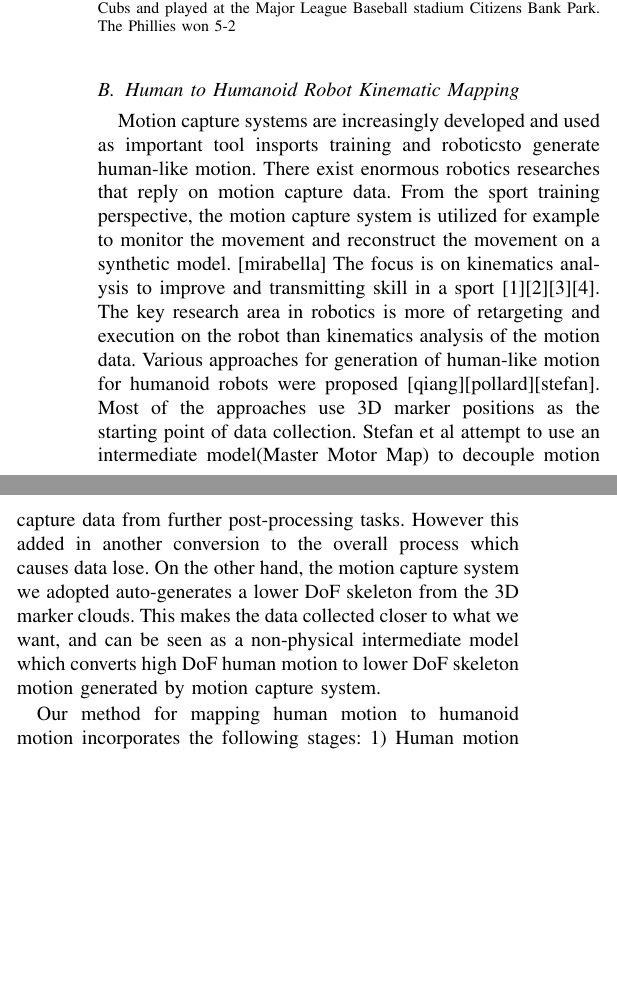
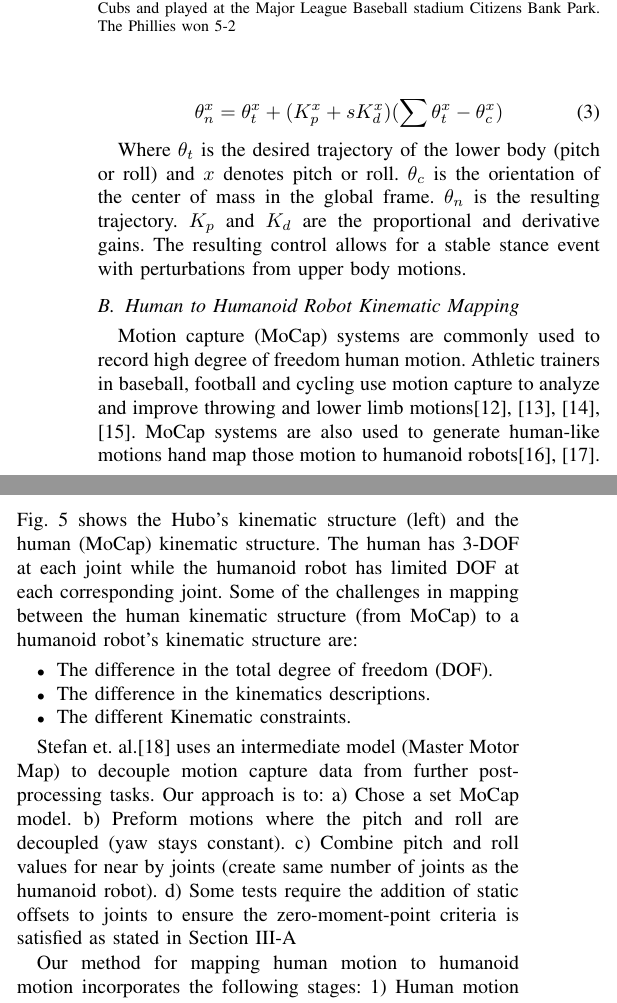
Before and after one commit to thedancomplex/conf-Humanoids-2012-Throwing, a LaTeX paper (dLofaro-Humanoids2012-BaseBallGame.tex, which reads balancing.tex, mocap.tex): two parts of the columns of page 3 of 6, joined at a grey line, cut so that both start at the same text, the shorter picture padded with empty space. Compiled offline with pdfLaTeX.

Commit message:
added some more to mocap

```diff
--- a/balancing.tex
+++ b/balancing.tex
@@ -24,10 +24,19 @@ G(s) = \frac{\Theta(s)}{U(s)} = \frac{\frac{K}{mL^2}}{s^2+\frac{C}{mL^2}s + \fra
 Prior work on the model and controller for the Hubo by Cho et. al. calculated $K=753\frac{Nm}{rad}$ and $C=18\frac{Nm}{sec}$ using the free vibration response method\cite{5379574}.
 
 
-
-\begin{figure}[t]
+\begin{figure}[h]
   \centering
 \includegraphics[width=1.0\columnwidth]{./pix/blockDiagram.png}
   \caption{Hubo successfully throwing the first pitch at the second annual Philadelphia Science Festival event Science Night at the Ball Park on April 28th, 2012.  The game was between the Philadelphia Phillies and the Chicago Cubs and played at the Major League Baseball stadium Citizens Bank Park.  The Phillies won 5-2}
-  \label{fig:invPen}
+  \label{fig:ctrlBlockDiagram}
 \end{figure}
+
+The control law is as follows
+%ffFor the ankle roll (in the coronal plane) it is always assumed that the desired orientation of the COM is zero degrees.  Thus the roll of the IMU is taken as the error.
+
+\begin{equation}
+\theta_{n}^x = \theta_{t}^x + (K_p^x+sK_d^x)(\sum \theta_{t}^x - \theta_{c}^x)
+%\theta_{new} = \theta_{traj} + (K_p+sK_d)(\sum \theta_{leg} - \theta_{IMU})
+\end{equation}
+
+Where $\theta_t$ is the desired trajectory of the lower body (pitch or roll) and $x$ denotes pitch or roll.  $\theta_{c}$ is the orientation of the center of mass in the global frame.  $\theta_n$ is the resulting trajectory.  $K_p$ and $K_d$ are the proportional and derivative gains.  The resulting control allows for a stable stance event with perturbations from upper body motions.
--- a/mocap.tex
+++ b/mocap.tex
@@ -1,16 +1,26 @@
 \subsection{Human to Humanoid Robot Kinematic Mapping}\label{sec:sec:mocap}
 
-Motion capture systems are increasingly developed and used as important tool insports training and roboticsto generate human-like motion.
-There exist enormous robotics researches that reply on motion capture data.
-From the sport training perspective, the motion capture system is utilized for example to monitor the movement and reconstruct the movement on a synthetic model.
-[mirabella] The focus is on kinematics analysis to improve and transmitting skill in a sport [1][2][3][4].
-The key research area in robotics is more of retargeting and execution on the robot than kinematics analysis of the motion data.
-Various approaches for generation of human-like motion for humanoid robots were proposed [qiang][pollard][stefan].
-Most of the approaches use 3D marker positions as the starting point of data collection.
-Stefan et al attempt to use an intermediate model(Master Motor Map) to decouple motion capture data from further post-processing tasks.
-However this added in another conversion to the overall process which causes data lose.
-On the other hand, the motion capture system we adopted auto-generates a lower DoF skeleton from the 3D marker clouds.
-This makes the data collected closer to what we want, and can be seen as a non-physical intermediate model which converts high DoF human motion to lower DoF skeleton motion generated by motion capture system.
+Motion capture (MoCap) systems are commonly used to record high degree of freedom human motion.
+Athletic trainers in baseball, football and cycling use motion capture to analyze and improve throwing and lower limb motions\cite{Fleisig1996,barrentiine1998,Mochizuki1998,Akira1999}.
+MoCap systems are also used to generate human-like motions hand map those motion to humanoid robots\cite{1545060,Polland2002}.
+Fig.~\ref{fig:mocap-joints} shows the Hubo's kinematic structure (left) and the human (MoCap) kinematic structure.
+The human has 3-DOF at each joint while the humanoid robot has limited DOF at each corresponding joint.
+Some of the challenges in mapping between the human kinematic structure (from MoCap) to a humanoid robot's kinematic structure are:
+
+\begin{itemize}
+	\item The difference in the total degree of freedom (DOF).
+	\item	The difference in the kinematics descriptions.
+	\item	The different Kinematic constraints.
+\end{itemize}
+
+Stefan et. al.\cite{5756898} uses an intermediate model (Master Motor Map) to decouple motion capture data from further post-processing tasks.
+Our approach is to: a) Chose a set MoCap model.  b) Preform motions where the pitch and roll are decoupled (yaw stays constant).  c) Combine pitch and roll values for near by joints (create same number of joints as the humanoid robot).  d) Some tests require the addition of static offsets to joints to ensure the zero-moment-point criteria is satisfied as stated in Section~\ref{sec:sec:balance}
+
+
+
+%However this added in another conversion to the overall process which causes data lose.
+%On the other hand, the motion capture system we adopted auto-generates a lower DoF skeleton from the 3D marker clouds.
+%This makes the data collected closer to what we want, and can be seen as a non-physical intermediate model which converts high DoF human motion to lower DoF skeleton motion generated by motion capture system.
 %As many of the mentioned researches above are done in case of relatively slow motion, the high-speed throwing motion which requires high dynamic stability becomes a main concern. The ground contact constraints proposed in [qiang] points out the key issue in the dynamic stability.
 
 Our method for mapping human motion to humanoid motion incorporates the following stages: 1) Human motion capture. 2) Kinematics mapping. 3) Dynamic mapping.
```
